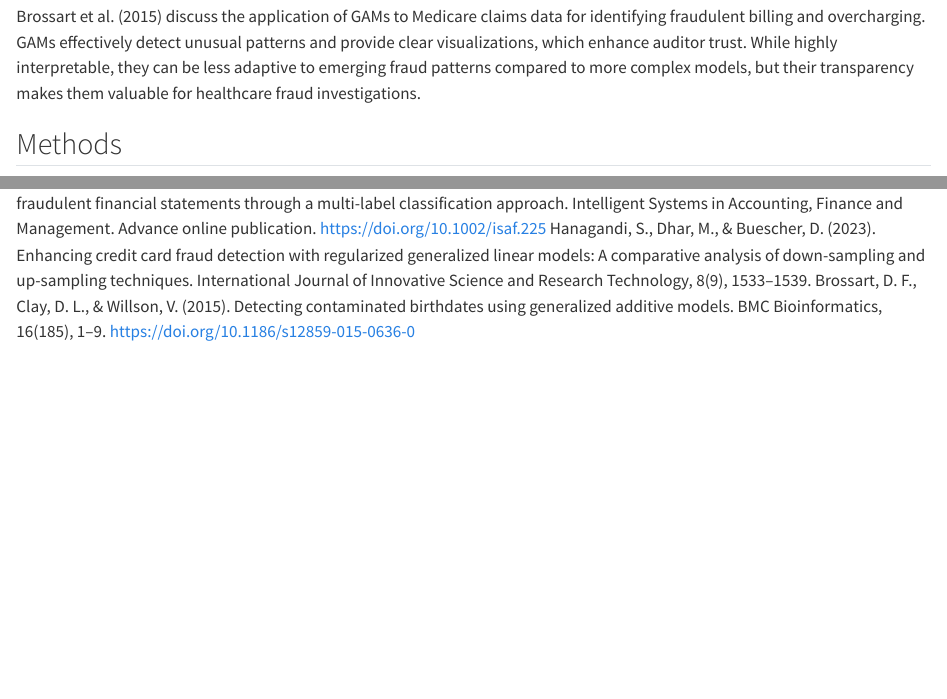
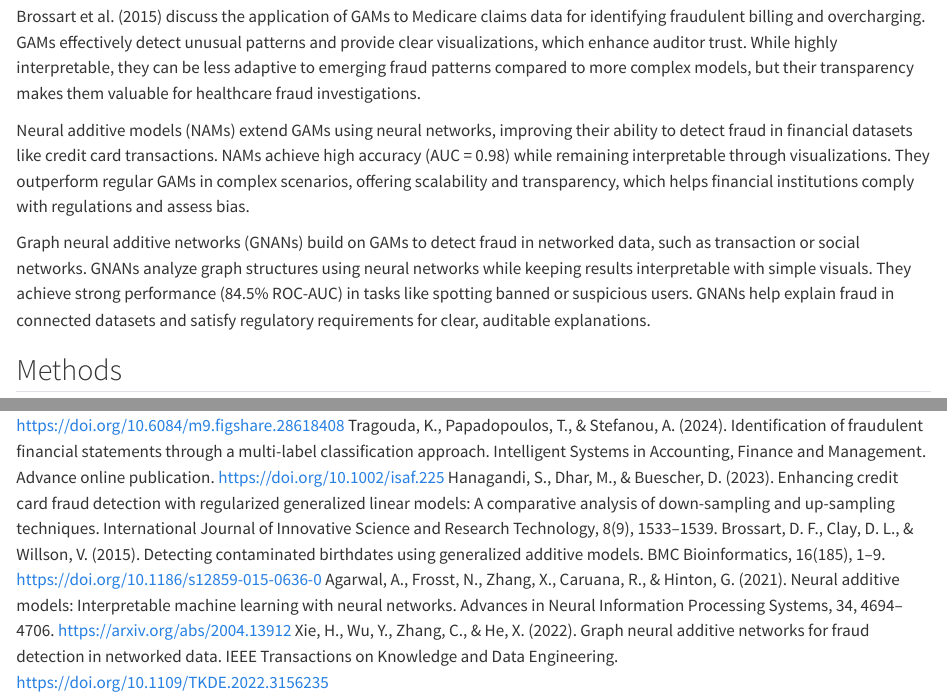
Before and after one commit to rosepz/Data-Science-Capstone, a Quarto document (Capstone Analysis.qmd): the page in a window 1100 px wide, from 1090 px down, and a second part further down, joined at a grey line. Rendered offline with R 4.5, knitr and Pandoc in place of Quarto, with nearby package versions.

Commit message:
Update Capstone Analysis.qmd
added References

```diff
--- a/Capstone Analysis.qmd
+++ b/Capstone Analysis.qmd
@@ -61,6 +61,10 @@ Hanagandi et al. (2023) explore regularized generalized linear models, including
 
 Brossart et al. (2015) discuss the application of GAMs to Medicare claims data for identifying fraudulent billing and overcharging. GAMs effectively detect unusual patterns and provide clear visualizations, which enhance auditor trust. While highly interpretable, they can be less adaptive to emerging fraud patterns compared to more complex models, but their transparency makes them valuable for healthcare fraud investigations.
 
+Neural additive models (NAMs) extend GAMs using neural networks, improving their ability to detect fraud in financial datasets like credit card transactions. NAMs achieve high accuracy (AUC = 0.98) while remaining interpretable through visualizations. They outperform regular GAMs in complex scenarios, offering scalability and transparency, which helps financial institutions comply with regulations and assess bias.
+
+Graph neural additive networks (GNANs) build on GAMs to detect fraud in networked data, such as transaction or social networks. GNANs analyze graph structures using neural networks while keeping results interpretable with simple visuals. They achieve strong performance (84.5% ROC-AUC) in tasks like spotting banned or suspicious users. GNANs help explain fraud in connected datasets and satisfy regulatory requirements for clear, auditable explanations.
+
 ## Methods
 
 -   Detail the models or algorithms used.
@@ -123 +125,0 @@ A study was conducted to determine how...
-•	Tragouda, K., Papadopoulos, T., & Stefanou, A. (2024). Identification of fraudulent financial statements through a multi-label classification approach. Intelligent Systems in Accounting, Finance and Management. Advance online publication. https://doi.org/10.1002/isaf.225
@@ -124,2 +127,5 @@ A study was conducted to determine how...
+Tragouda, K., Papadopoulos, T., & Stefanou, A. (2024). Identification of fraudulent financial statements through a multi-label classification approach. Intelligent Systems in Accounting, Finance and Management. Advance online publication. https://doi.org/10.1002/isaf.225
 Hanagandi, S., Dhar, M., & Buescher, D. (2023). Enhancing credit card fraud detection with regularized generalized linear models: A comparative analysis of down-sampling and up-sampling techniques. International Journal of Innovative Science and Research Technology, 8(9), 1533–1539.
 Brossart, D. F., Clay, D. L., & Willson, V. (2015). Detecting contaminated birthdates using generalized additive models. BMC Bioinformatics, 16(185), 1–9. https://doi.org/10.1186/s12859-015-0636-0
+Agarwal, A., Frosst, N., Zhang, X., Caruana, R., & Hinton, G. (2021). Neural additive models: Interpretable machine learning with neural networks. Advances in Neural Information Processing Systems, 34, 4694–4706. https://arxiv.org/abs/2004.13912
+Xie, H., Wu, Y., Zhang, C., & He, X. (2022). Graph neural additive networks for fraud detection in networked data. IEEE Transactions on Knowledge and Data Engineering. https://doi.org/10.1109/TKDE.2022.3156235
```
Also changed, not shown: Capstone Analysis.qmd (2 more changed lines).
